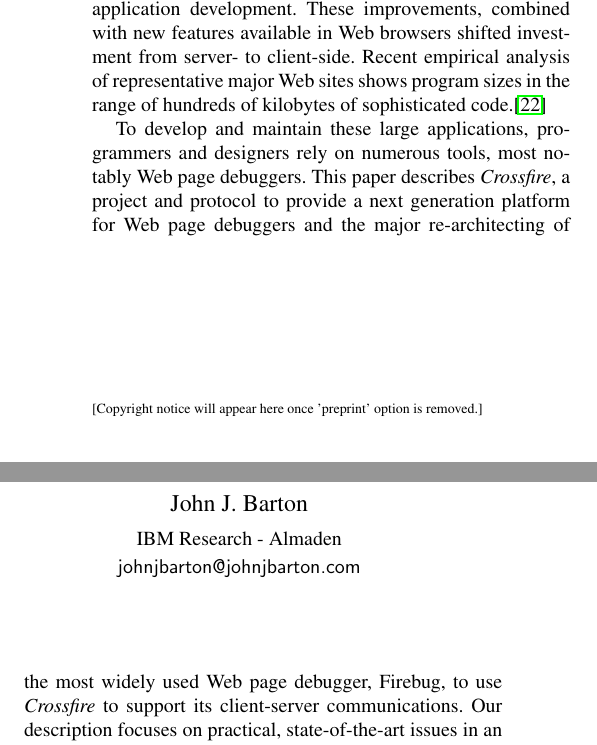
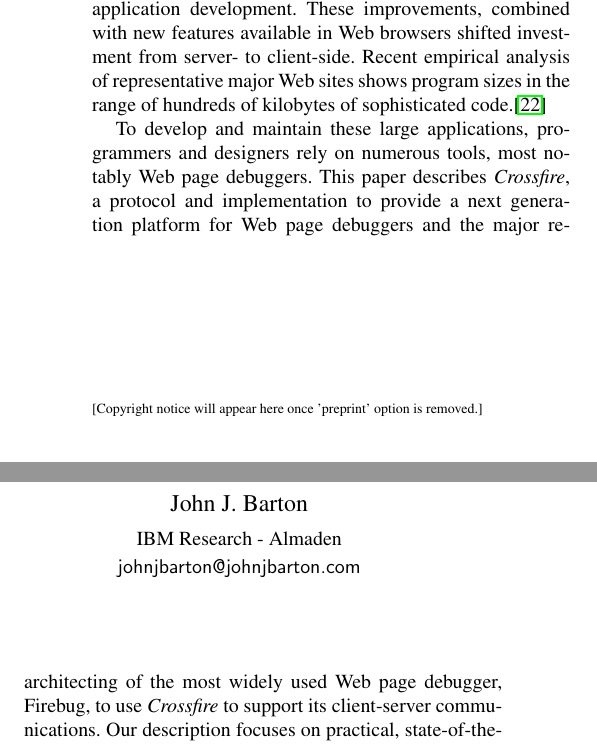
Before and after one commit to mcollins/crossfire-splash-2011, a LaTeX paper (crossfire-splash-2011.tex, which reads introduction.tex): two parts of the columns of page 1 of 8, joined at a grey line, cut so that both start at the same text. Compiled offline with pdfLaTeX; a missing font is replaced by an installed copy or a similar font.

Commit message:
updates based on feedback

```diff
--- a/introduction.tex
+++ b/introduction.tex
@@ -11,14 +11,15 @@
 sophisticated code.\cite{VitekDynamicJS2010}
 
 To develop and maintain these large applications, programmers and designers rely
-on numerous tools, most notably Web page debuggers. This paper describes \textit{Crossfire},
-a project and protocol to provide a next generation platform for Web page debuggers and the major
-re-architecting of the most widely used Web page debugger, Firebug, to use \textit{Crossfire}
-to support its client-server communications. Our description focuses on
-practical, state-of-the-art issues in an on-going, fast-moving, open-source project. Thus
-we cover details of protocol important for implementation and issues of matching
-resources to goals important for project management: we must deal with both
-low and high level issues to succeed.
+on numerous tools, most notably Web page debuggers. This paper describes
+\textit{Crossfire}, a protocol and implementation to provide a next generation
+platform for Web page debuggers and the major re-architecting of the most widely used Web
+page debugger, Firebug, to use \textit{Crossfire} to support its client-server
+communications. Our description focuses on practical, state-of-the-art issues in
+an on-going, fast-moving, open-source project. Thus we cover details of protocol
+important for implementation and issues of matching resources to goals important
+for project management: we must deal with both low and high level issues to
+succeed.
 
 \section{Background}
 To understand the importance and challenges of the \textit{Crossfire} work we
```
Also changed, not shown: introduction.tex (6 more changed lines).
